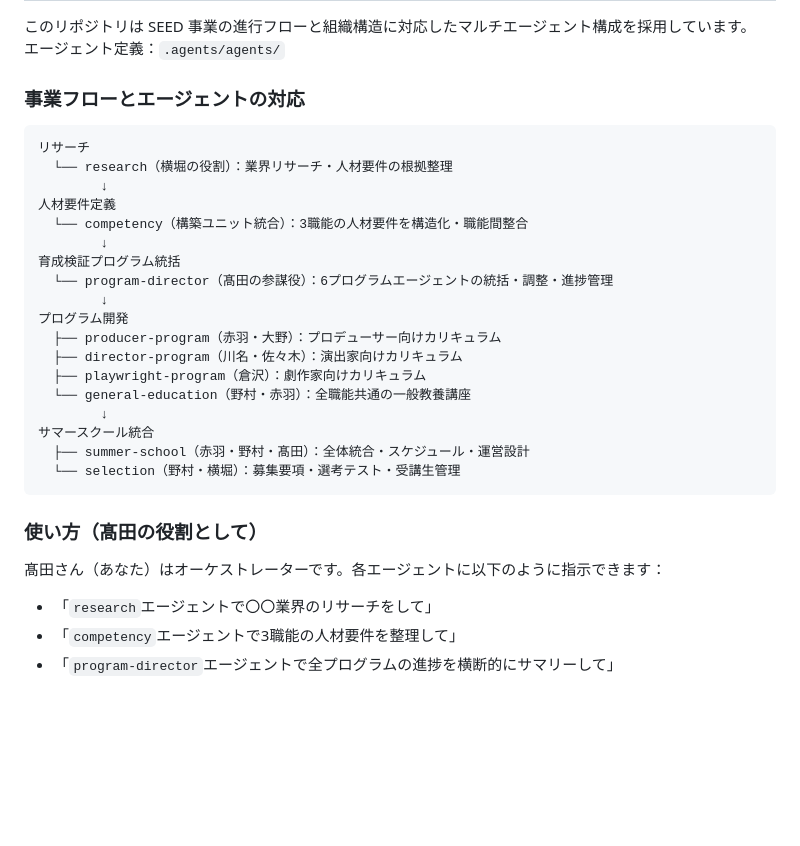
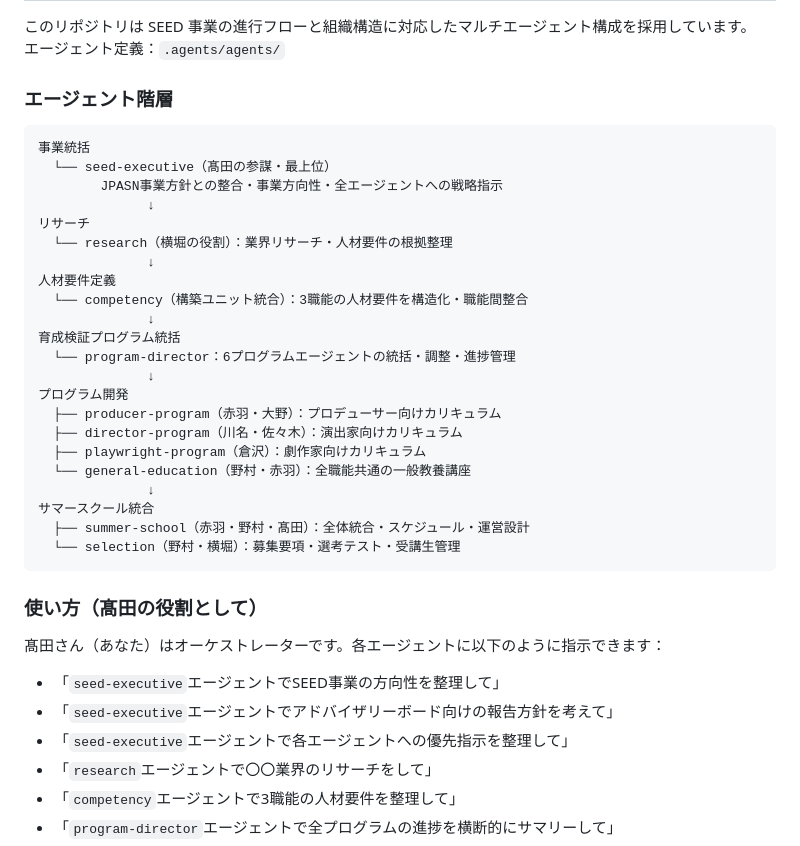
Before and after one commit to i9mix/seed-soil, a Markdown page: CLAUDE.md, the part around the change. Rendered like a GitHub page; blank space fills up the shorter version.

````diff
--- a/CLAUDE.md
+++ b/CLAUDE.md
@@ -80,24 +80,28 @@
 このリポジトリは SEED 事業の進行フローと組織構造に対応したマルチエージェント構成を採用しています。
 エージェント定義：`.agents/agents/`
 
-### 事業フローとエージェントの対応
+### エージェント階層
 
 ```
+事業統括
+  └── seed-executive（髙田の参謀・最上位）
+        JPASN事業方針との整合・事業方向性・全エージェントへの戦略指示
+              ↓
 リサーチ
   └── research（横堀の役割）：業界リサーチ・人材要件の根拠整理
-        ↓
+              ↓
 人材要件定義
   └── competency（構築ユニット統合）：3職能の人材要件を構造化・職能間整合
-        ↓
+              ↓
 育成検証プログラム統括
-  └── program-director（髙田の参謀役）：6プログラムエージェントの統括・調整・進捗管理
-        ↓
+  └── program-director：6プログラムエージェントの統括・調整・進捗管理
+              ↓
 プログラム開発
   ├── producer-program（赤羽・大野）：プロデューサー向けカリキュラム
   ├── director-program（川名・佐々木）：演出家向けカリキュラム
   ├── playwright-program（倉沢）：劇作家向けカリキュラム
   └── general-education（野村・赤羽）：全職能共通の一般教養講座
-        ↓
+              ↓
 サマースクール統合
   ├── summer-school（赤羽・野村・髙田）：全体統合・スケジュール・運営設計
   └── selection（野村・横堀）：募集要項・選考テスト・受講生管理
@@ -107,6 +111,9 @@
 
 髙田さん（あなた）はオーケストレーターです。各エージェントに以下のように指示できます：
 
+- 「`seed-executive`エージェントでSEED事業の方向性を整理して」
+- 「`seed-executive`エージェントでアドバイザリーボード向けの報告方針を考えて」
+- 「`seed-executive`エージェントで各エージェントへの優先指示を整理して」
 - 「`research`エージェントで〇〇業界のリサーチをして」
 - 「`competency`エージェントで3職能の人材要件を整理して」
 - 「`program-director`エージェントで全プログラムの進捗を横断的にサマリーして」
````
Also changed, not shown: .agents/agents/seed-executive.md (added, +62 -0 lines), 1 other file.
